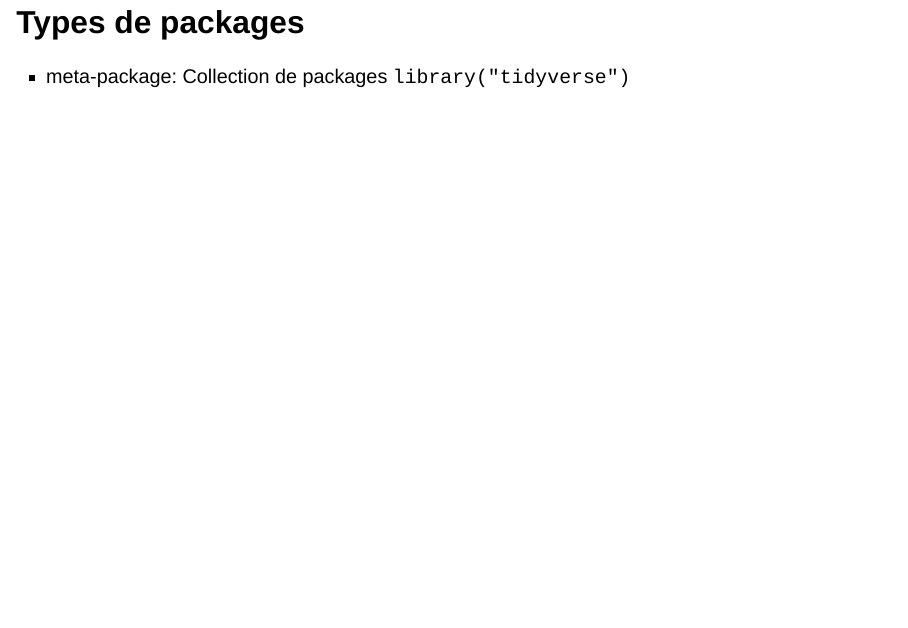
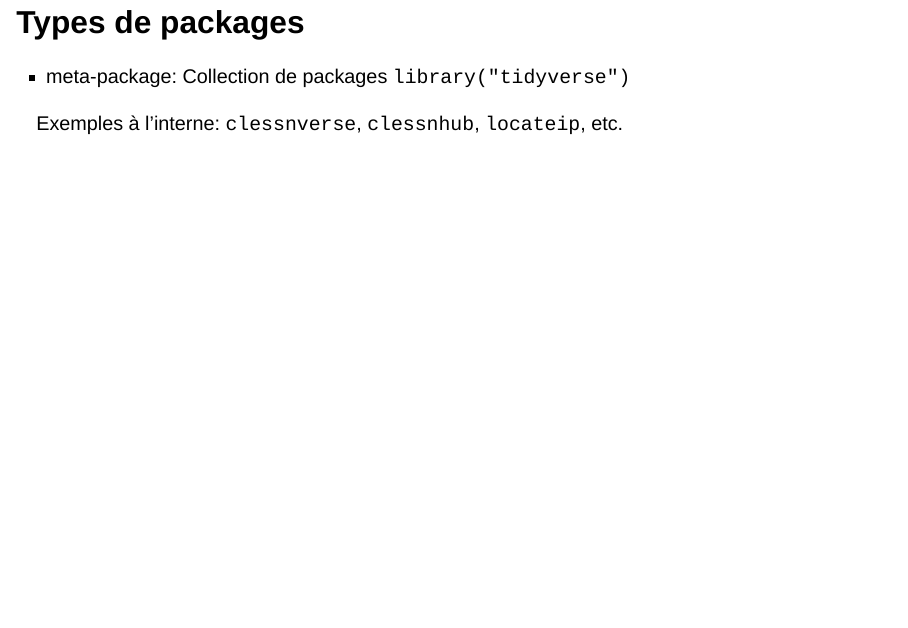
Before and after one commit to clessn/package-r, a Quarto document (presentation.qmd): page 5 of 10. Rendered offline with R 4.5, knitr and Pandoc in place of Quarto, with nearby package versions; drawn as Slidy slides in place of the format the file asks for.

Commit message:
Ajouter exemples de packages à l'interne

```diff
--- a/presentation.qmd
+++ b/presentation.qmd
@@ -45,6 +45,8 @@ On sauve du temps
 
 -   meta-package: Collection de packages `library("tidyverse")`
 
+Exemples à l'interne: `clessnverse`, `clessnhub`, `locateip`, etc.
+
 # Comment créer un package?
 
 `devtools`: package R pour faciliter le développement de packages :)
```
